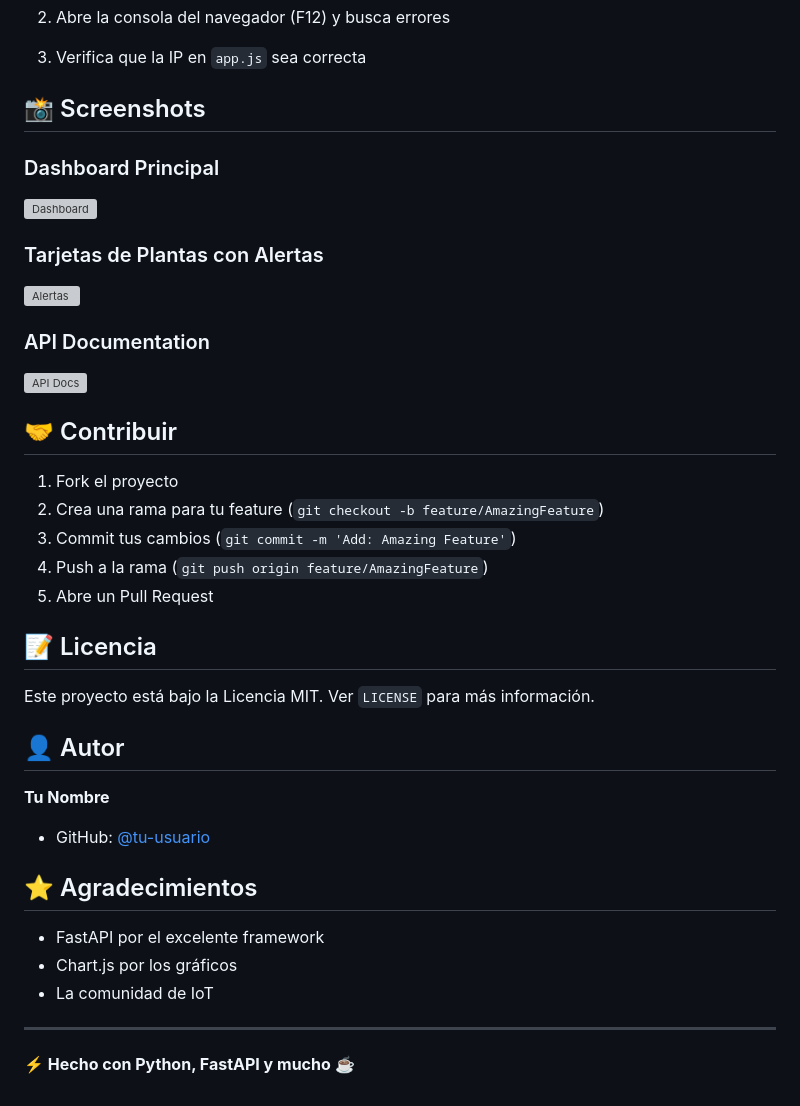
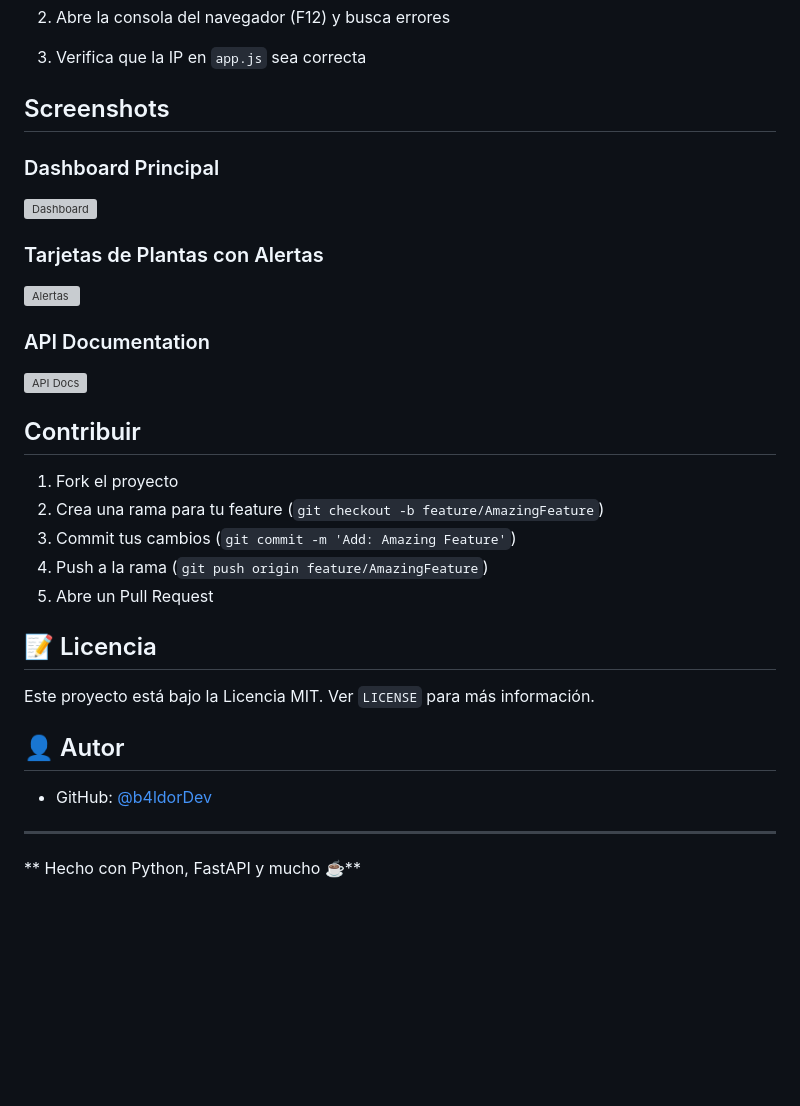
Before and after one commit to b4ldorDev/JardinIoT, a Markdown page: README.md, the part around one of its changes. GitHub-like rendering; blank space fills up the shorter version; grey boxes are pictures that could not be loaded.

```diff
--- a/README.md
+++ b/README.md
@@ -360,7 +360,7 @@ sudo systemctl status postgresql
 
 3. Verifica que la IP en `app.js` sea correcta
 
-## 📸 Screenshots
+## Screenshots
 
 ### Dashboard Principal
 ![Dashboard](docs/dashboard.png)
@@ -371,7 +371,7 @@ sudo systemctl status postgresql
 ### API Documentation
 ![API Docs](docs/api-docs.png)
 
-## 🤝 Contribuir
+## Contribuir
 
 1. Fork el proyecto
 2. Crea una rama para tu feature (`git checkout -b feature/AmazingFeature`)
@@ -385,15 +385,9 @@ Este proyecto está bajo la Licencia MIT. Ver `LICENSE` para más información.
 
 ## 👤 Autor
 
-**Tu Nombre**
-- GitHub: [@tu-usuario](https://github.com/tu-usuario)
 
-## ⭐ Agradecimientos
-
-- FastAPI por el excelente framework
-- Chart.js por los gráficos
-- La comunidad de IoT
+- GitHub: [@b4ldorDev](https://github.com/b4ldirDev)
 
 ---
 
-**⚡ Hecho con Python, FastAPI y mucho ☕**
+** Hecho con Python, FastAPI y mucho ☕**
```
Also changed, not shown: other parts of README.md (+25 -25 lines).
